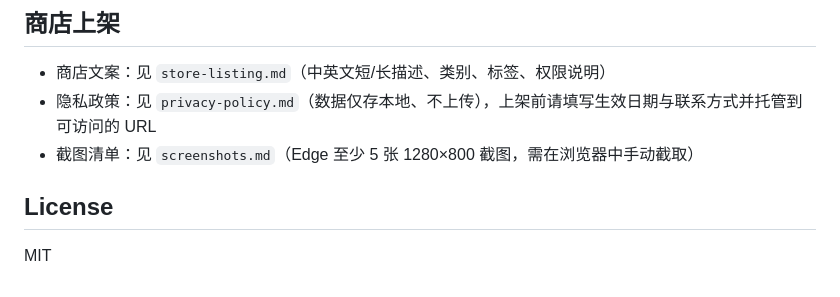
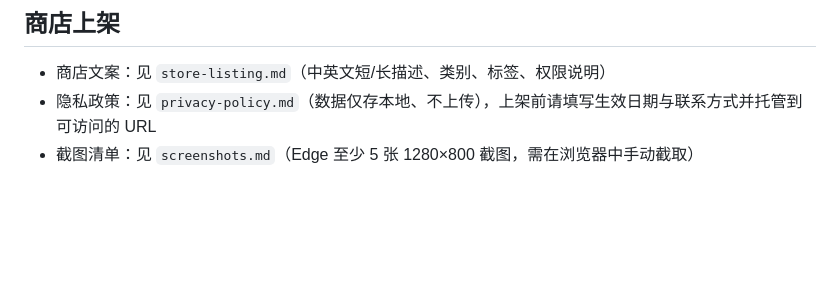
Before and after one commit to lumiaxth/TakeFive, a Markdown page: README.md, the part around the change. Rendered like a GitHub page; blank space fills up the shorter version.

Commit message:
Remove License section from README
Removed the License section from the README.

```diff
--- a/README.md
+++ b/README.md
@@ -118,7 +118,3 @@ node D:/Data/Temp/opencode/test_i18n_dom.js
 - 商店文案：见 `store-listing.md`（中英文短/长描述、类别、标签、权限说明）
 - 隐私政策：见 `privacy-policy.md`（数据仅存本地、不上传），上架前请填写生效日期与联系方式并托管到可访问的 URL
 - 截图清单：见 `screenshots.md`（Edge 至少 5 张 1280×800 截图，需在浏览器中手动截取）
-
-## License
-
-MIT
```
